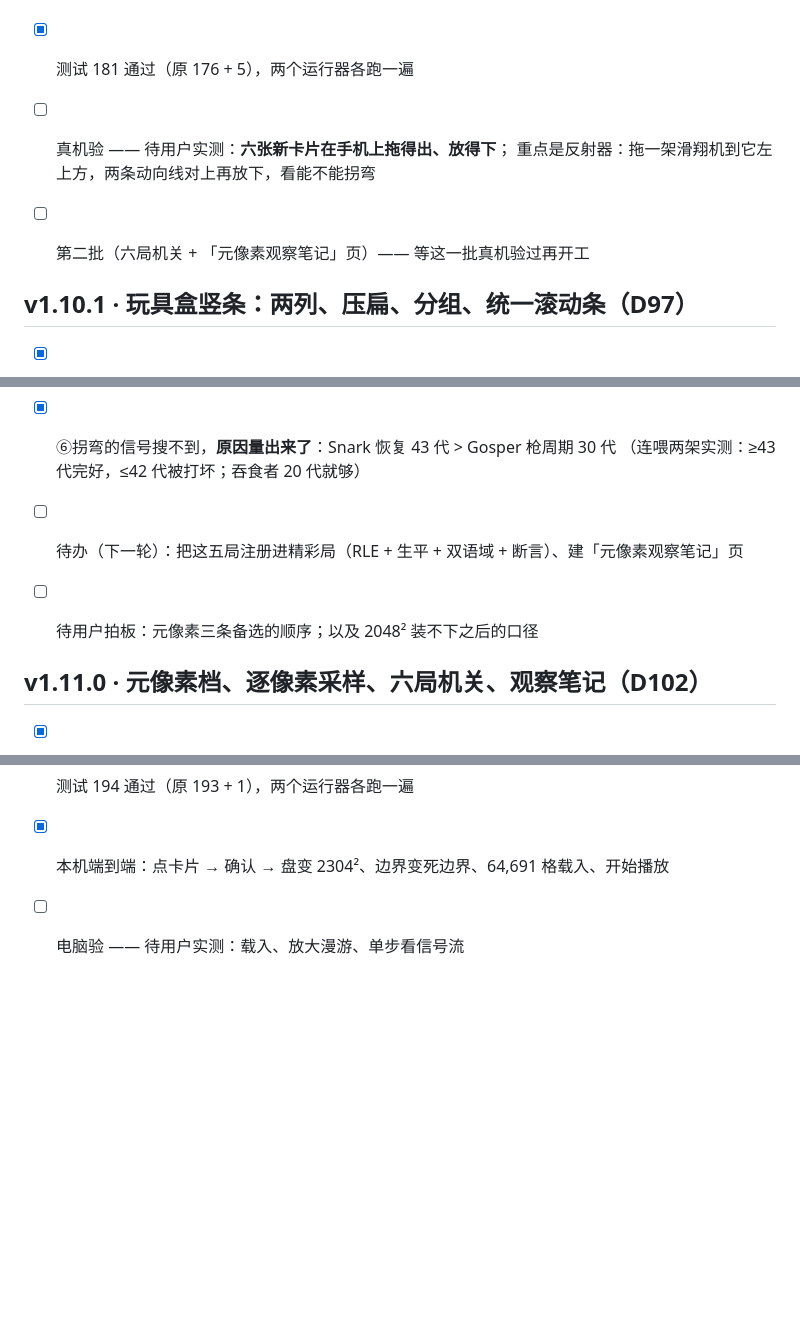
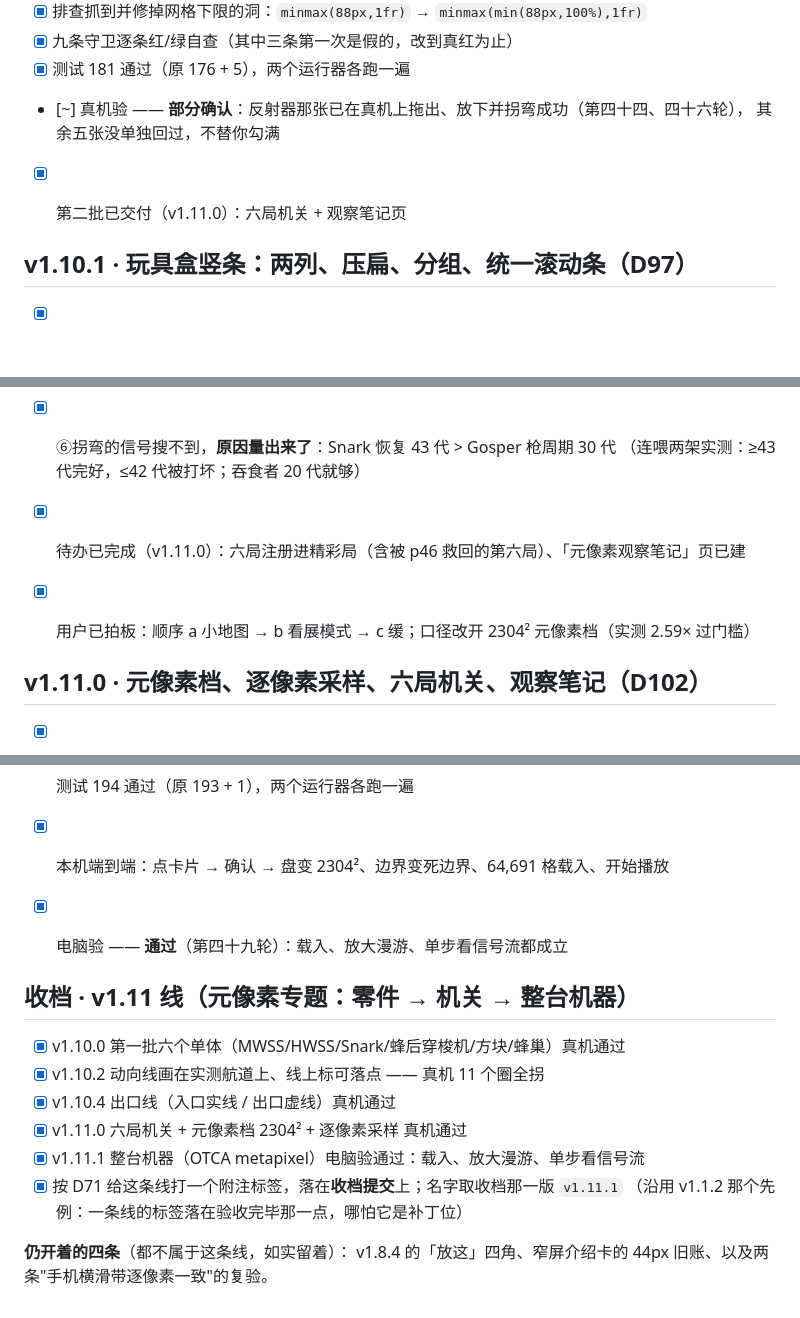
Before and after one commit to geesonchan/game-of-life, a Markdown page: docs/acceptance.md, 3 parts joined by grey strips. Rendered like a GitHub page; blank space fills up the shorter version.

Commit message:
acceptance：v1.11 线收档 —— 元像素专题从零件到整台机器全部验收通过
第一批六个单体、动向线与可落点、出口线、六局机关、元像素档 2304²、
逐像素采样、整台机器，逐项真机/电脑验收通过。

顺带清理了几条陈账：把后续轮次里已经确认过的勾上（六局与元像素档、开门关门那一对、
三条备选的拍板、第二批交付），并把两条**只部分确认**的标成 [~] 而不是勾满 ——
反射器那张真机拖过放过，其余五张没单独回过；「播放中点同规则精彩局」两条路都走通了，
但"播放中"这个前提没单独回过。

仍开着四条，都不属于这条线：v1.8.4 的「放这」四角、窄屏介绍卡的 44px 旧账、
两条"手机横滑带逐像素一致"的复验。

Co-Authored-By: Claude Opus 5 <noreply@anthropic.com>

```diff
--- a/docs/acceptance.md
+++ b/docs/acceptance.md
@@ -1174,9 +1175,9 @@ Actions 变绿只说明构建成功，不说明页面可用 —— 两者之间
 - [x] 排查抓到并修掉网格下限的洞：`minmax(88px,1fr)` → `minmax(min(88px,100%),1fr)`
 - [x] 九条守卫逐条红/绿自查（其中三条第一次是假的，改到真红为止）
 - [x] 测试 181 通过（原 176 + 5），两个运行器各跑一遍
-- [ ] 真机验 —— 待用户实测：**六张新卡片在手机上拖得出、放得下**；
-      重点是反射器：拖一架滑翔机到它左上方，两条动向线对上再放下，看能不能拐弯
-- [ ] 第二批（六局机关 + 「元像素观察笔记」页）—— 等这一批真机验过再开工
+- [~] 真机验 —— **部分确认**：反射器那张已在真机上拖出、放下并拐弯成功（第四十四、四十六轮），
+      其余五张没单独回过，不替你勾满
+- [x] 第二批已交付（v1.11.0）：六局机关 + 观察笔记页
 
 
 ## v1.10.1 · 玩具盒竖条：两列、压扁、分组、统一滚动条（D97）
@@ -1267,8 +1268,8 @@ Actions 变绿只说明构建成功，不说明页面可用 —— 两者之间
 - [x] 第二批：①对撞湮灭 ②对撞造物 ③枪vs枪火线 ④关门 ⑤开门 五局摆位由引擎搜出并实测生平
 - [x] ⑥拐弯的信号搜不到，**原因量出来了**：Snark 恢复 43 代 > Gosper 枪周期 30 代
       （连喂两架实测：≥43 代完好，≤42 代被打坏；吞食者 20 代就够）
-- [ ] 待办（下一轮）：把这五局注册进精彩局（RLE + 生平 + 双语域 + 断言）、建「元像素观察笔记」页
-- [ ] 待用户拍板：元像素三条备选的顺序；以及 2048² 装不下之后的口径
+- [x] 待办已完成（v1.11.0）：六局注册进精彩局（含被 p46 救回的第六局）、「元像素观察笔记」页已建
+- [x] 用户已拍板：顺序 a 小地图 → b 看展模式 → c 缓；口径改开 2304² 元像素档（实测 2.59× 过门槛）
 
 
 ## v1.11.0 · 元像素档、逐像素采样、六局机关、观察笔记（D102）
@@ -1310,4 +1311,18 @@ Actions 变绿只说明构建成功，不说明页面可用 —— 两者之间
 - [x] 六条守卫逐条红/绿自查
 - [x] 测试 194 通过（原 193 + 1），两个运行器各跑一遍
 - [x] 本机端到端：点卡片 → 确认 → 盘变 2304²、边界变死边界、64,691 格载入、开始播放
-- [ ] 电脑验 —— 待用户实测：载入、放大漫游、单步看信号流
+- [x] 电脑验 —— **通过**（第四十九轮）：载入、放大漫游、单步看信号流都成立
+
+
+## 收档 · v1.11 线（元像素专题：零件 → 机关 → 整台机器）
+
+- [x] v1.10.0 第一批六个单体（MWSS/HWSS/Snark/蜂后穿梭机/方块/蜂巢）真机通过
+- [x] v1.10.2 动向线画在实测航道上、线上标可落点 —— 真机 11 个圈全拐
+- [x] v1.10.4 出口线（入口实线 / 出口虚线）真机通过
+- [x] v1.11.0 六局机关 + 元像素档 2304² + 逐像素采样 真机通过
+- [x] v1.11.1 整台机器（OTCA metapixel）电脑验通过：载入、放大漫游、单步看信号流
+- [x] 按 D71 给这条线打一个附注标签，落在**收档提交**上；名字取收档那一版 `v1.11.1`
+      （沿用 v1.1.2 那个先例：一条线的标签落在验收完毕那一点，哪怕它是补丁位）
+
+**仍开着的四条**（都不属于这条线，如实留着）：
+v1.8.4 的「放这」四角、窄屏介绍卡的 44px 旧账、以及两条"手机横滑带逐像素一致"的复验。
```
Also changed, not shown: other parts of docs/acceptance.md (+4 -3 lines).
